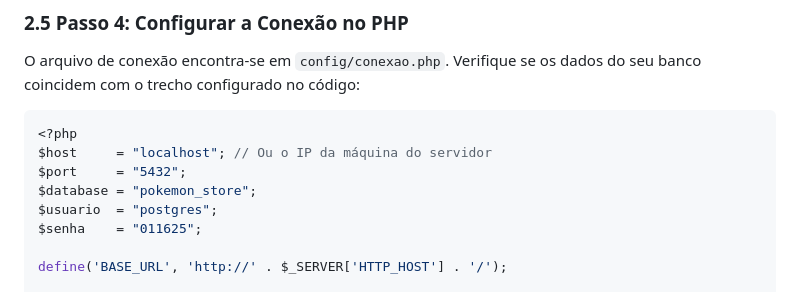
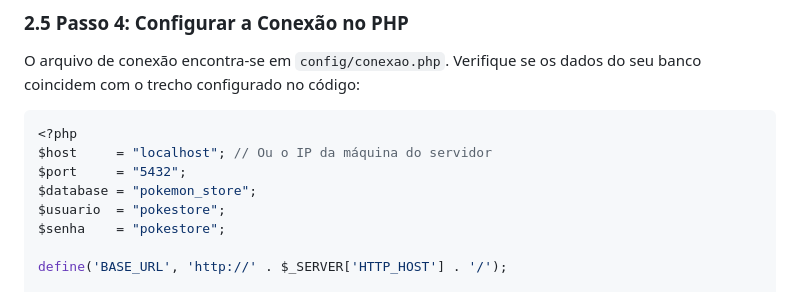
Before and after one commit to HenriqueMartines/PokeStore, a Markdown page: README.md, the part around the change. GitHub-like rendering.

```diff
--- a/README.md
+++ b/README.md
@@ -68,8 +68,8 @@ O arquivo de conexão encontra-se em `config/conexao.php`. Verifique se os dados
 $host     = "localhost"; // Ou o IP da máquina do servidor
 $port     = "5432";
 $database = "pokemon_store";
-$usuario  = "postgres";
-$senha    = "011625";
+$usuario  = "pokestore";
+$senha    = "pokestore";
 
 define('BASE_URL', 'http://' . $_SERVER['HTTP_HOST'] . '/');
 
```
